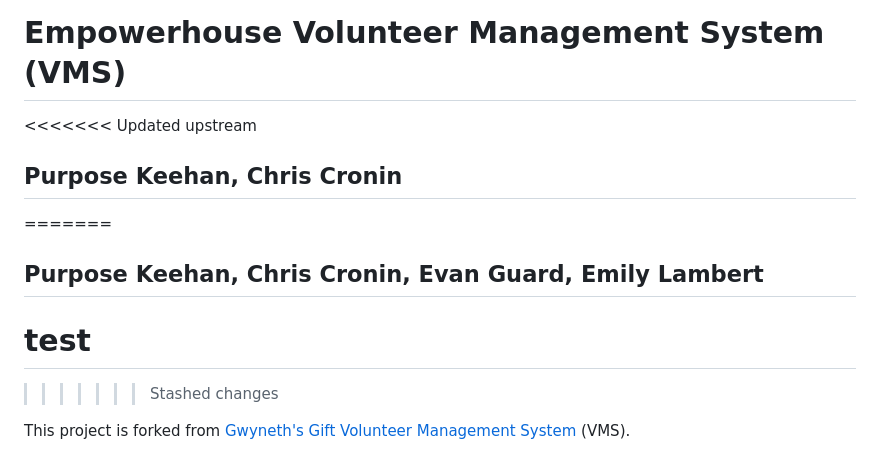
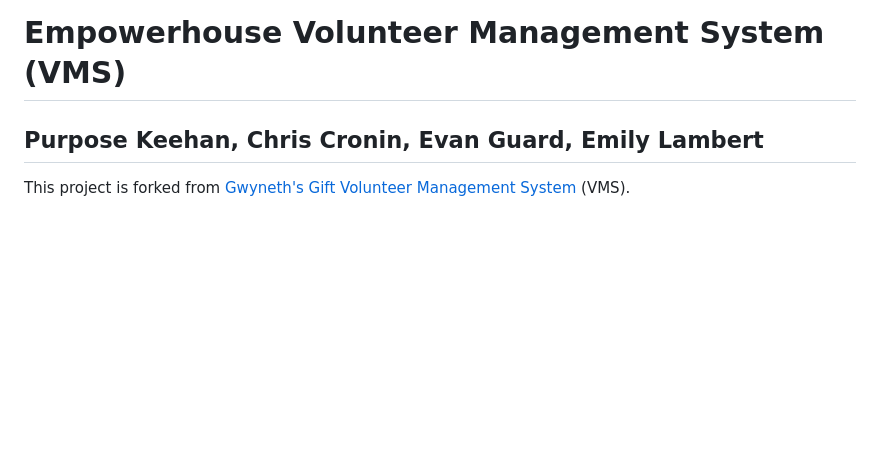
Before and after one commit to AlexKeehan/Empowerhouse, a Markdown page: README.md, the part around the change. GitHub-like rendering; blank space fills up the shorter version.

```diff
--- a/README.md
+++ b/README.md
@@ -1,12 +1,6 @@
 # Empowerhouse Volunteer Management System (VMS)
-<<<<<<< Updated upstream
-## Purpose Keehan, Chris Cronin
-=======
 
 ## Purpose Keehan, Chris Cronin, Evan Guard, Emily Lambert
-# test
->>>>>>> Stashed changes
-
 This project is forked from [Gwyneth's Gift Volunteer Management System](https://github.com/lk-umw-cpsc/gwyneth) (VMS).
 
 Our group has been working during the Fall 2023 Semester at The University of Mary Washington on a non-profit website used for Empowerhouse. The goal of our web application is to develop a volunteer training portal to help users register for events and maintain their records of completed and assigned training materials.
```
